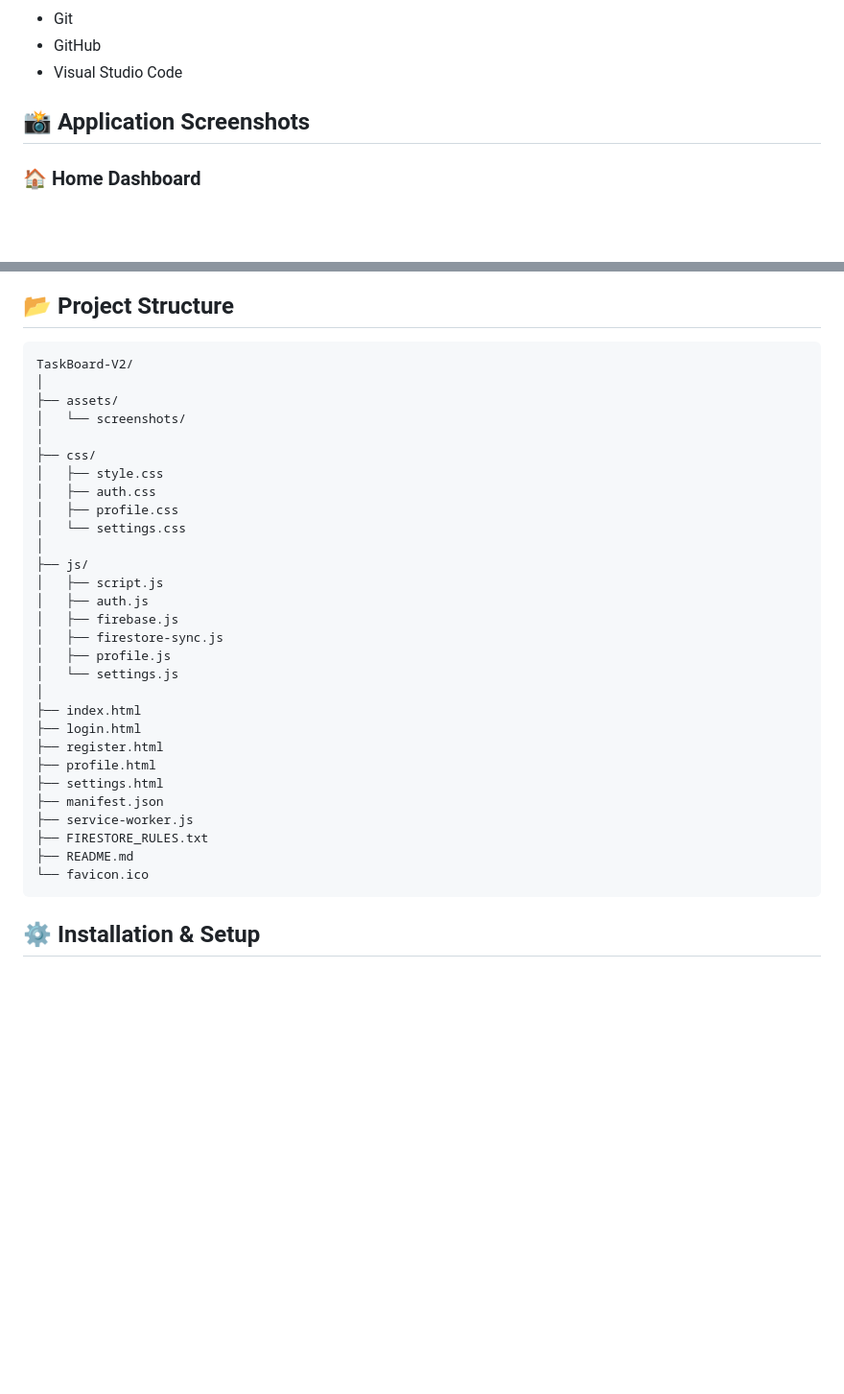
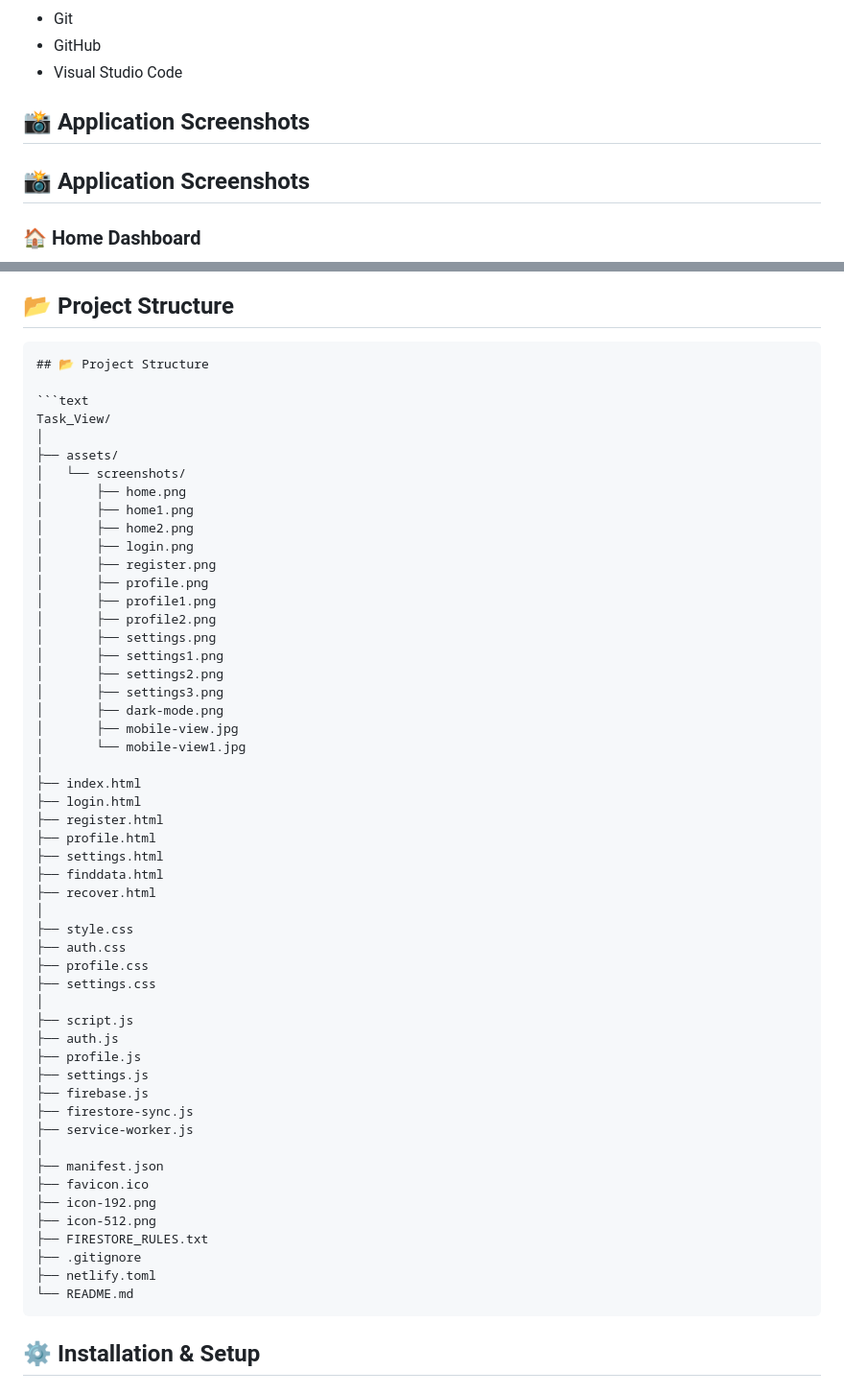
Before and after one commit to iamakmeher/TaskBoard-V2, a Markdown page: README.md, 2 parts joined by grey strips. Shown at 96% size. GitHub-like rendering; blank space fills up the shorter version.

Commit message:
docs: update README.md screenshot list and folder structure details

````diff
--- a/README.md
+++ b/README.md
@@ -112,6 +112,8 @@ Built as a Progressive Web Application (PWA), TaskView can be installed on deskt
 - Visual Studio Code
 ## 📸 Application Screenshots
 
+## 📸 Application Screenshots
+
 ### 🏠 Home Dashboard
 
 ![Home Dashboard](assets/screenshots/home.png)
@@ -154,34 +204,57 @@ Built as a Progressive Web Application (PWA), TaskView can be installed on deskt
 ## 📂 Project Structure
 ```text
-TaskBoard-V2/
+## 📂 Project Structure
+
+```text
+Task_View/
 │
 ├── assets/
 │   └── screenshots/
-│
-├── css/
-│   ├── style.css
-│   ├── auth.css
-│   ├── profile.css
-│   └── settings.css
-│
-├── js/
-│   ├── script.js
-│   ├── auth.js
-│   ├── firebase.js
-│   ├── firestore-sync.js
-│   ├── profile.js
-│   └── settings.js
+│       ├── home.png
+│       ├── home1.png
+│       ├── home2.png
+│       ├── login.png
+│       ├── register.png
+│       ├── profile.png
+│       ├── profile1.png
+│       ├── profile2.png
+│       ├── settings.png
+│       ├── settings1.png
+│       ├── settings2.png
+│       ├── settings3.png
+│       ├── dark-mode.png
+│       ├── mobile-view.jpg
+│       └── mobile-view1.jpg
 │
 ├── index.html
 ├── login.html
 ├── register.html
 ├── profile.html
 ├── settings.html
+├── finddata.html
+├── recover.html
+│
+├── style.css
+├── auth.css
+├── profile.css
+├── settings.css
+│
+├── script.js
+├── auth.js
+├── profile.js
+├── settings.js
+├── firebase.js
+├── firestore-sync.js
+├── service-worker.js
+│
 ├── manifest.json
-├── service-worker.js
+├── favicon.ico
+├── icon-192.png
+├── icon-512.png
 ├── FIRESTORE_RULES.txt
-├── README.md
-└── favicon.ico
+├── .gitignore
+├── netlify.toml
+└── README.md
 ```
 ## ⚙️ Installation & Setup
 
````
Also changed, not shown: other parts of README.md (+54 -6 lines).
